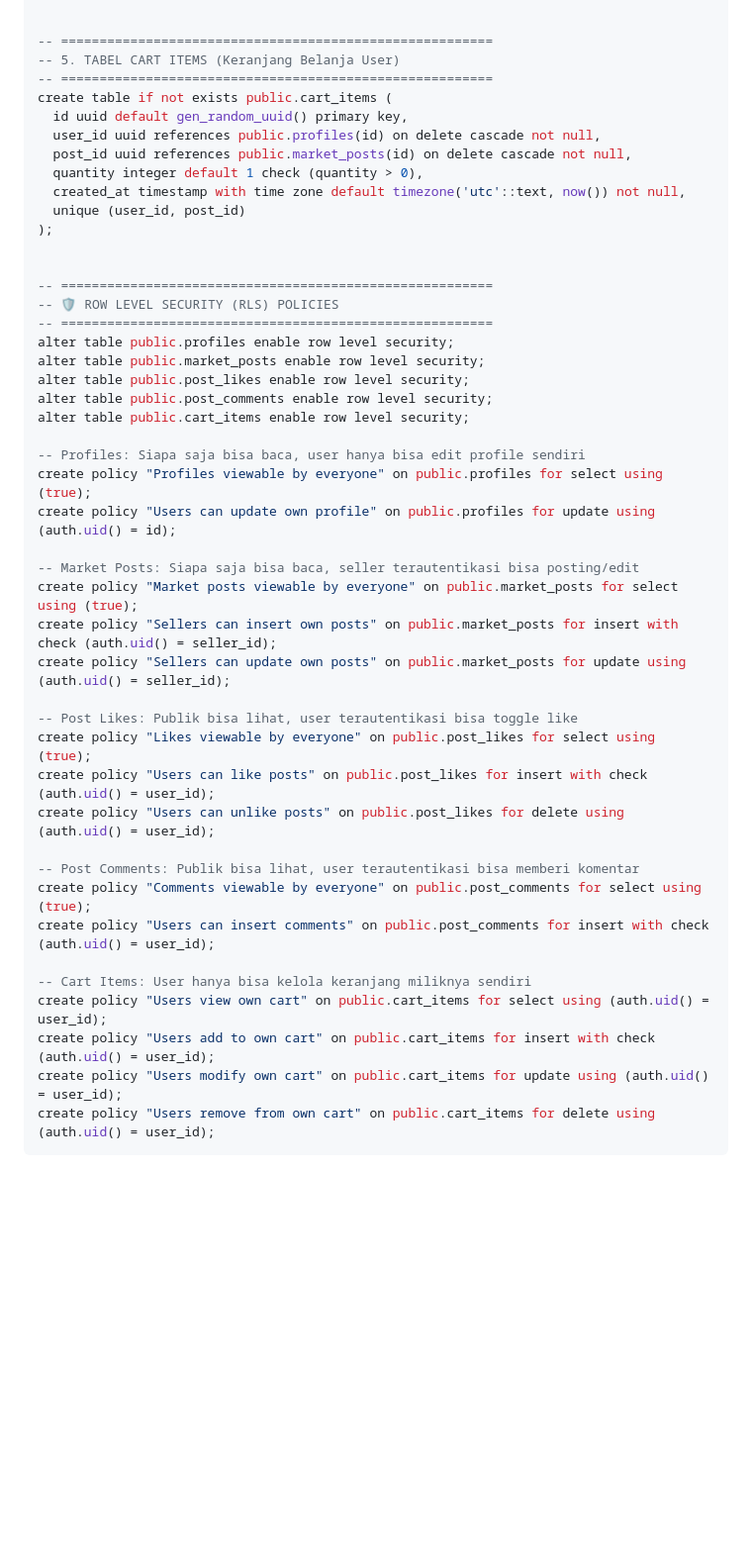
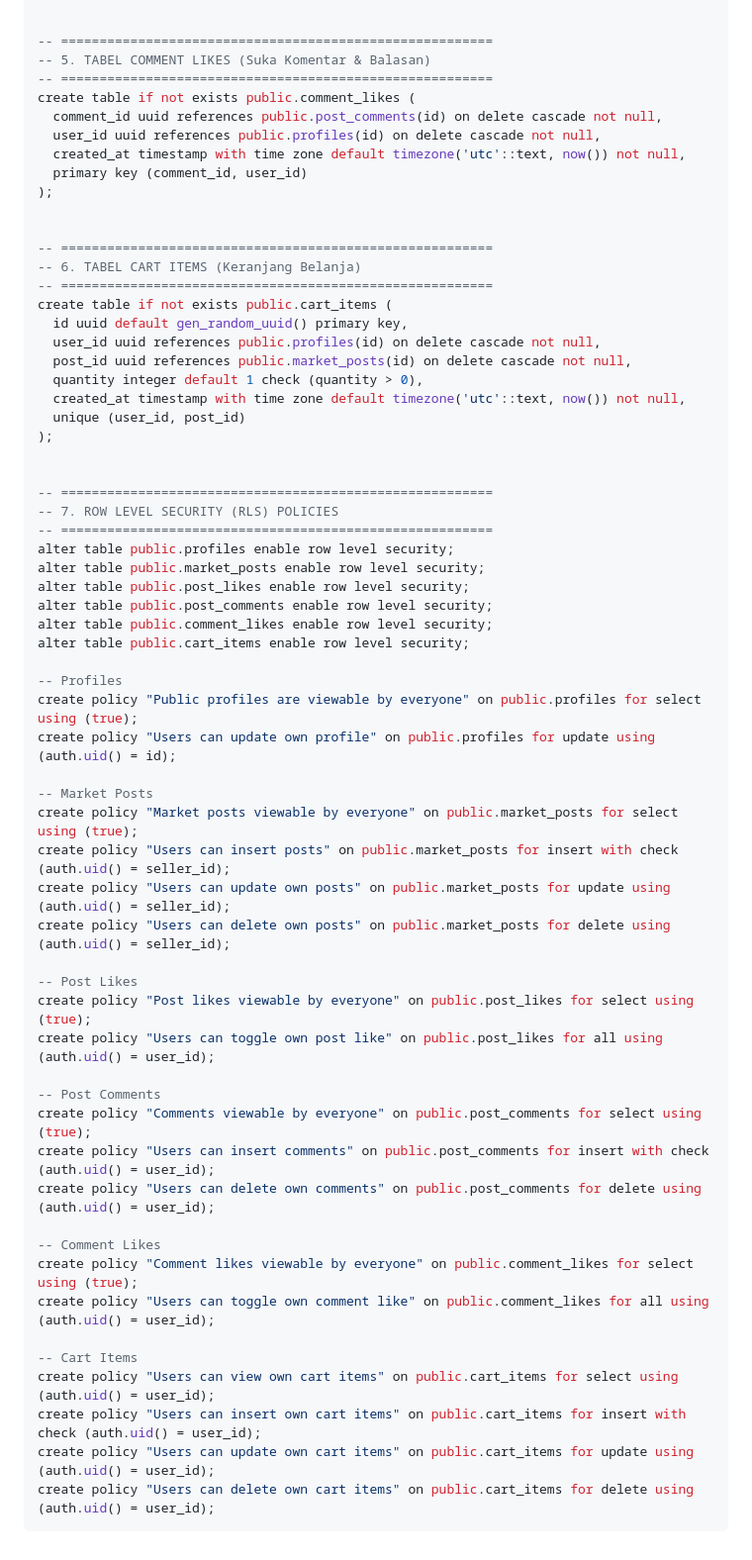
Before and after one commit to HelloRayy/snapan-market-mobile, a Markdown page: docs/supabase-guide.md, the part around one of its changes. Shown at 99% size. GitHub-like rendering; blank space fills up the shorter version.

Commit message:
docs(backend): provide isolated Laptop B Task Sheet, SQL migrations, RLS policies, and database contracts

````diff
--- a/docs/supabase-guide.md
+++ b/docs/supabase-guide.md
@@ -103,7 +121,18 @@ create table if not exists public.post_comments (
 
 
 -- ========================================================
--- 5. TABEL CART ITEMS (Keranjang Belanja User)
+-- 5. TABEL COMMENT LIKES (Suka Komentar & Balasan)
+-- ========================================================
+create table if not exists public.comment_likes (
+  comment_id uuid references public.post_comments(id) on delete cascade not null,
+  user_id uuid references public.profiles(id) on delete cascade not null,
+  created_at timestamp with time zone default timezone('utc'::text, now()) not null,
+  primary key (comment_id, user_id)
+);
+
+
+-- ========================================================
+-- 6. TABEL CART ITEMS (Keranjang Belanja)
 -- ========================================================
 create table if not exists public.cart_items (
   id uuid default gen_random_uuid() primary key,
@@ -116,35 +145,41 @@ create table if not exists public.cart_items (
 
 
 -- ========================================================
--- 🛡️ ROW LEVEL SECURITY (RLS) POLICIES
+-- 7. ROW LEVEL SECURITY (RLS) POLICIES
 -- ========================================================
 alter table public.profiles enable row level security;
 alter table public.market_posts enable row level security;
 alter table public.post_likes enable row level security;
 alter table public.post_comments enable row level security;
+alter table public.comment_likes enable row level security;
 alter table public.cart_items enable row level security;
 
--- Profiles: Siapa saja bisa baca, user hanya bisa edit profile sendiri
-create policy "Profiles viewable by everyone" on public.profiles for select using (true);
+-- Profiles
+create policy "Public profiles are viewable by everyone" on public.profiles for select using (true);
 create policy "Users can update own profile" on public.profiles for update using (auth.uid() = id);
 
--- Market Posts: Siapa saja bisa baca, seller terautentikasi bisa posting/edit
+-- Market Posts
 create policy "Market posts viewable by everyone" on public.market_posts for select using (true);
-create policy "Sellers can insert own posts" on public.market_posts for insert with check (auth.uid() = seller_id);
-create policy "Sellers can update own posts" on public.market_posts for update using (auth.uid() = seller_id);
+create policy "Users can insert posts" on public.market_posts for insert with check (auth.uid() = seller_id);
+create policy "Users can update own posts" on public.market_posts for update using (auth.uid() = seller_id);
+create policy "Users can delete own posts" on public.market_posts for delete using (auth.uid() = seller_id);
 
--- Post Likes: Publik bisa lihat, user terautentikasi bisa toggle like
-create policy "Likes viewable by everyone" on public.post_likes for select using (true);
-create policy "Users can like posts" on public.post_likes for insert with check (auth.uid() = user_id);
-create policy "Users can unlike posts" on public.post_likes for delete using (auth.uid() = user_id);
+-- Post Likes
+create policy "Post likes viewable by everyone" on public.post_likes for select using (true);
+create policy "Users can toggle own post like" on public.post_likes for all using (auth.uid() = user_id);
 
--- Post Comments: Publik bisa lihat, user terautentikasi bisa memberi komentar
+-- Post Comments
 create policy "Comments viewable by everyone" on public.post_comments for select using (true);
 create policy "Users can insert comments" on public.post_comments for insert with check (auth.uid() = user_id);
+create policy "Users can delete own comments" on public.post_comments for delete using (auth.uid() = user_id);
 
--- Cart Items: User hanya bisa kelola keranjang miliknya sendiri
-create policy "Users view own cart" on public.cart_items for select using (auth.uid() = user_id);
-create policy "Users add to own cart" on public.cart_items for insert with check (auth.uid() = user_id);
-create policy "Users modify own cart" on public.cart_items for update using (auth.uid() = user_id);
-create policy "Users remove from own cart" on public.cart_items for delete using (auth.uid() = user_id);
+-- Comment Likes
+create policy "Comment likes viewable by everyone" on public.comment_likes for select using (true);
+create policy "Users can toggle own comment like" on public.comment_likes for all using (auth.uid() = user_id);
+
+-- Cart Items
+create policy "Users can view own cart items" on public.cart_items for select using (auth.uid() = user_id);
+create policy "Users can insert own cart items" on public.cart_items for insert with check (auth.uid() = user_id);
+create policy "Users can update own cart items" on public.cart_items for update using (auth.uid() = user_id);
+create policy "Users can delete own cart items" on public.cart_items for delete using (auth.uid() = user_id);
 ```
````
Also changed, not shown: other parts of docs/supabase-guide.md (+23 -5 lines), docs/laptop-b-task-sheet.md (added, +438 -0 lines).
